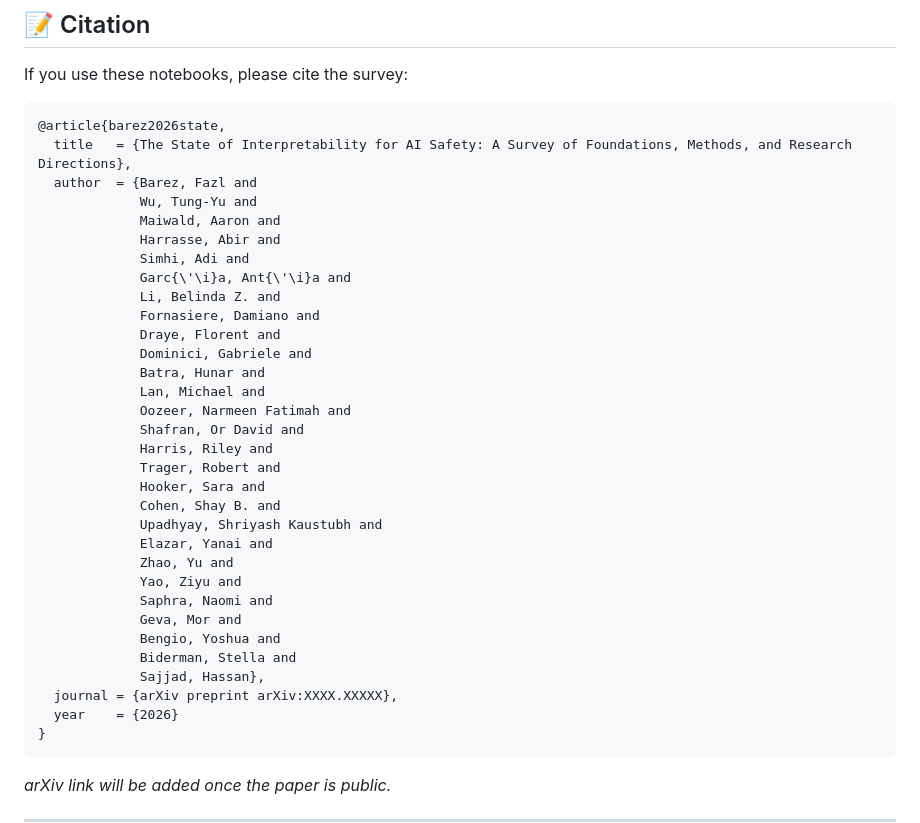
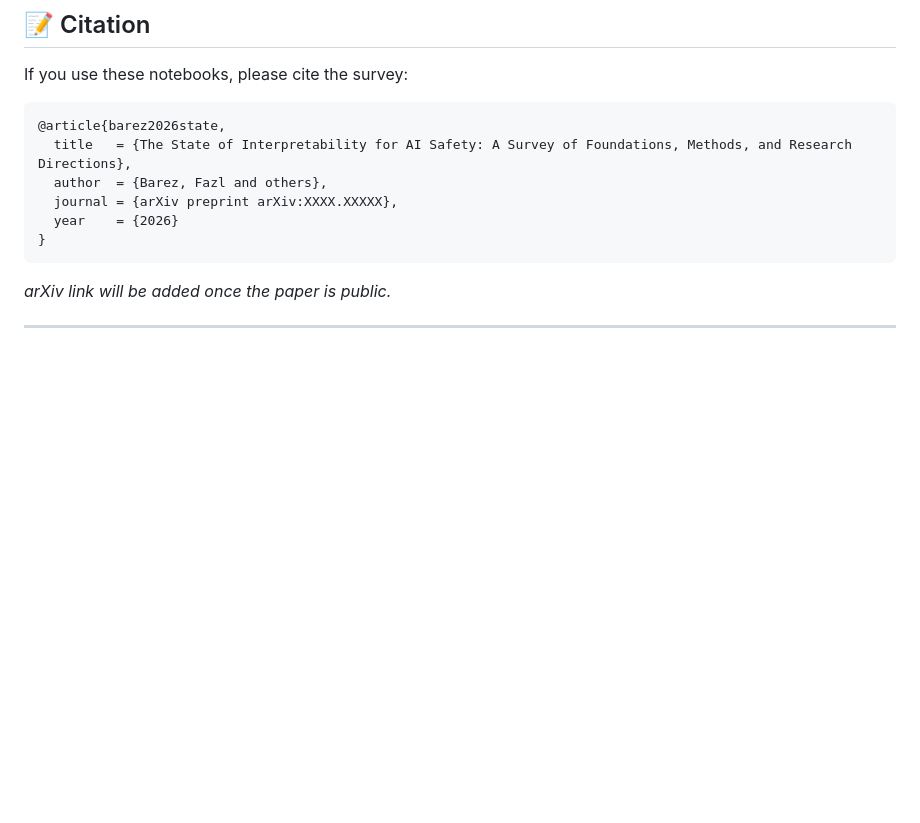
Before and after one commit to TSGLAB/Interpretability_Survey_Safety, a Markdown page: README.md, the part around the change. Rendered like a GitHub page; blank space fills up the shorter version.

Commit message:
Citation: Barez et al.

````diff
--- a/README.md
+++ b/README.md
@@ -146,33 +146,7 @@ If you use these notebooks, please cite the survey:
 ```bibtex
 @article{barez2026state,
   title   = {The State of Interpretability for AI Safety: A Survey of Foundations, Methods, and Research Directions},
-  author  = {Barez, Fazl and
-             Wu, Tung-Yu and
-             Maiwald, Aaron and
-             Harrasse, Abir and
-             Simhi, Adi and
-             Garc{\'\i}a, Ant{\'\i}a and
-             Li, Belinda Z. and
-             Fornasiere, Damiano and
-             Draye, Florent and
-             Dominici, Gabriele and
-             Batra, Hunar and
-             Lan, Michael and
-             Oozeer, Narmeen Fatimah and
-             Shafran, Or David and
-             Harris, Riley and
-             Trager, Robert and
-             Hooker, Sara and
-             Cohen, Shay B. and
-             Upadhyay, Shriyash Kaustubh and
-             Elazar, Yanai and
-             Zhao, Yu and
-             Yao, Ziyu and
-             Saphra, Naomi and
-             Geva, Mor and
-             Bengio, Yoshua and
-             Biderman, Stella and
-             Sajjad, Hassan},
+  author  = {Barez, Fazl and others},
   journal = {arXiv preprint arXiv:XXXX.XXXXX},
   year    = {2026}
 }
````
